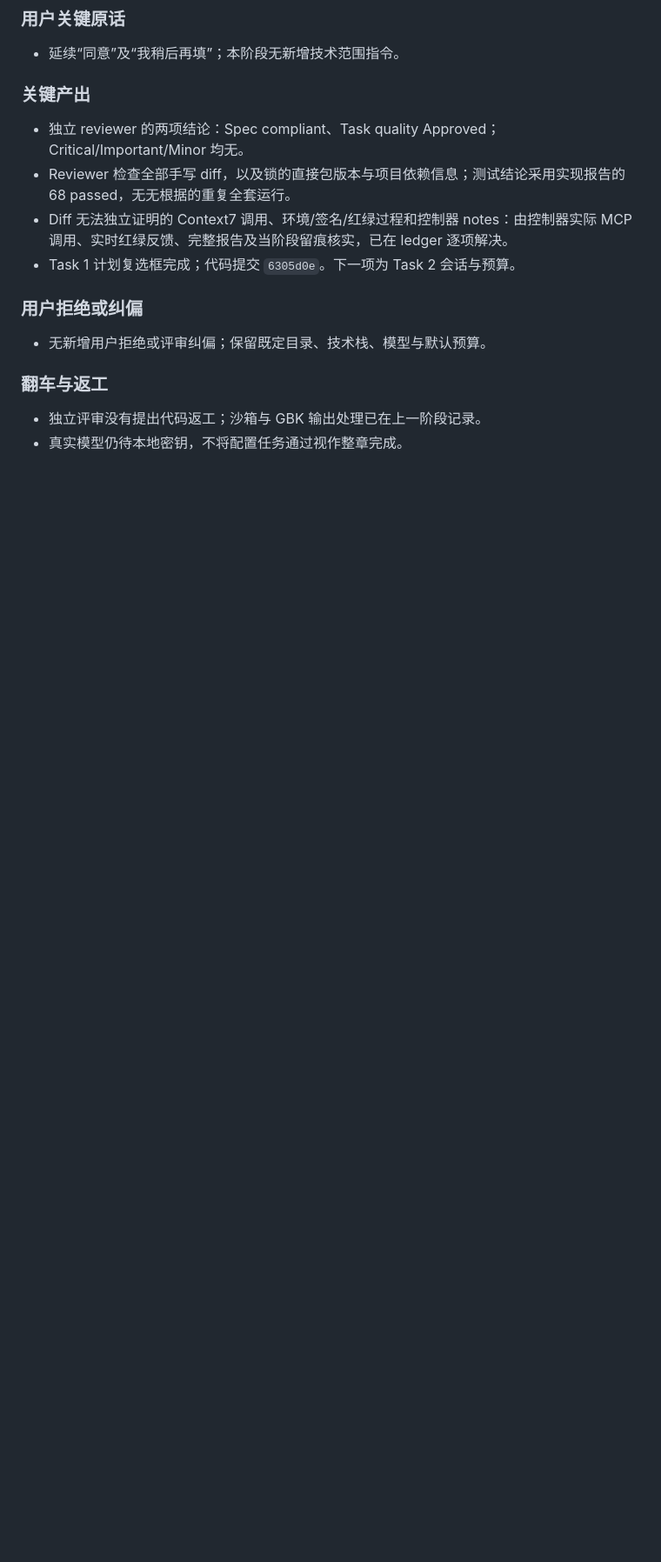
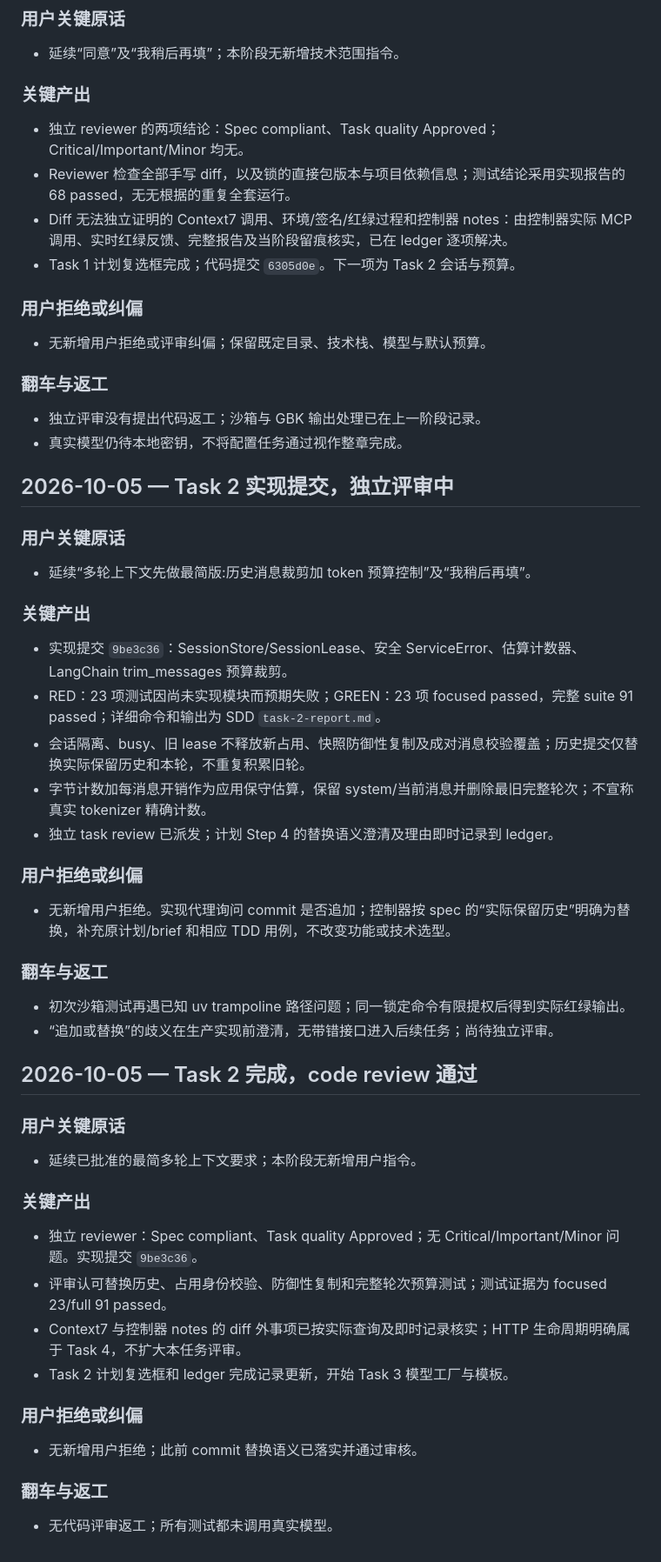
Before and after one commit to beemines/EcomAssist, a Markdown page: dev-notes/ch01.md, the part around the change. Shown at 87% size. GitHub-like rendering; blank space fills up the shorter version.

Commit message:
docs: record task 2 review and history contract

```diff
--- a/dev-notes/ch01.md
+++ b/dev-notes/ch01.md
@@ -291,3 +291,47 @@
 
 - 独立评审没有提出代码返工；沙箱与 GBK 输出处理已在上一阶段记录。
 - 真实模型仍待本地密钥，不将配置任务通过视作整章完成。
+
+## 2026-10-05 — Task 2 实现提交，独立评审中
+
+### 用户关键原话
+
+- 延续“多轮上下文先做最简版:历史消息裁剪加 token 预算控制”及“我稍后再填”。
+
+### 关键产出
+
+- 实现提交 `9be3c36`：SessionStore/SessionLease、安全 ServiceError、估算计数器、LangChain trim_messages 预算裁剪。
+- RED：23 项测试因尚未实现模块而预期失败；GREEN：23 项 focused passed，完整 suite 91 passed；详细命令和输出为 SDD `task-2-report.md`。
+- 会话隔离、busy、旧 lease 不释放新占用、快照防御性复制及成对消息校验覆盖；历史提交仅替换实际保留历史和本轮，不重复积累旧轮。
+- 字节计数加每消息开销作为应用保守估算，保留 system/当前消息并删除最旧完整轮次；不宣称真实 tokenizer 精确计数。
+- 独立 task review 已派发；计划 Step 4 的替换语义澄清及理由即时记录到 ledger。
+
+### 用户拒绝或纠偏
+
+- 无新增用户拒绝。实现代理询问 commit 是否追加；控制器按 spec 的“实际保留历史”明确为替换，补充原计划/brief 和相应 TDD 用例，不改变功能或技术选型。
+
+### 翻车与返工
+
+- 初次沙箱测试再遇已知 uv trampoline 路径问题；同一锁定命令有限提权后得到实际红绿输出。
+- “追加或替换”的歧义在生产实现前澄清，无带错接口进入后续任务；尚待独立评审。
+
+## 2026-10-05 — Task 2 完成，code review 通过
+
+### 用户关键原话
+
+- 延续已批准的最简多轮上下文要求；本阶段无新增用户指令。
+
+### 关键产出
+
+- 独立 reviewer：Spec compliant、Task quality Approved；无 Critical/Important/Minor 问题。实现提交 `9be3c36`。
+- 评审认可替换历史、占用身份校验、防御性复制和完整轮次预算测试；测试证据为 focused 23/full 91 passed。
+- Context7 与控制器 notes 的 diff 外事项已按实际查询及即时记录核实；HTTP 生命周期明确属于 Task 4，不扩大本任务评审。
+- Task 2 计划复选框和 ledger 完成记录更新，开始 Task 3 模型工厂与模板。
+
+### 用户拒绝或纠偏
+
+- 无新增用户拒绝；此前 commit 替换语义已落实并通过审核。
+
+### 翻车与返工
+
+- 无代码评审返工；所有测试都未调用真实模型。
```
Also changed, not shown: 1 other file.
